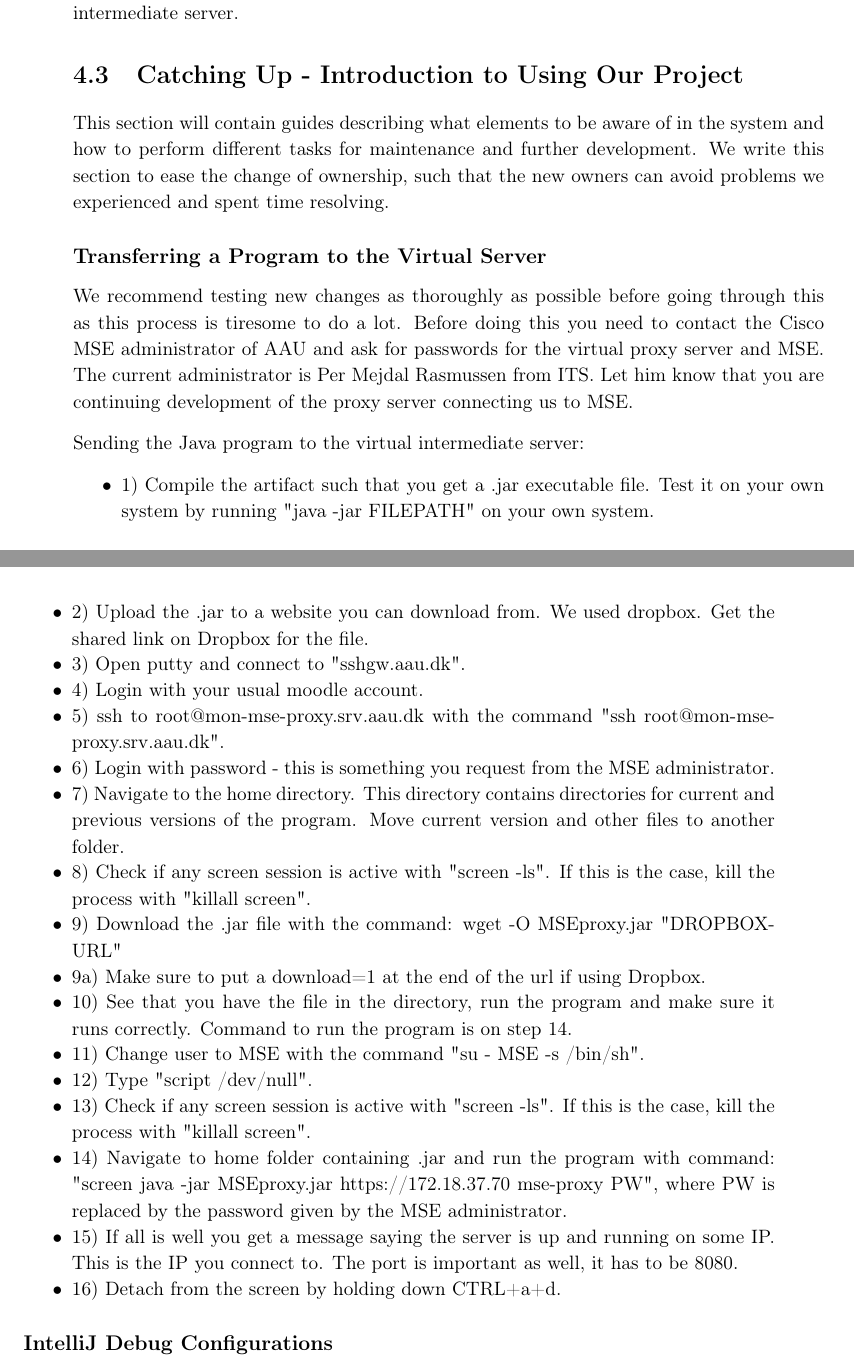
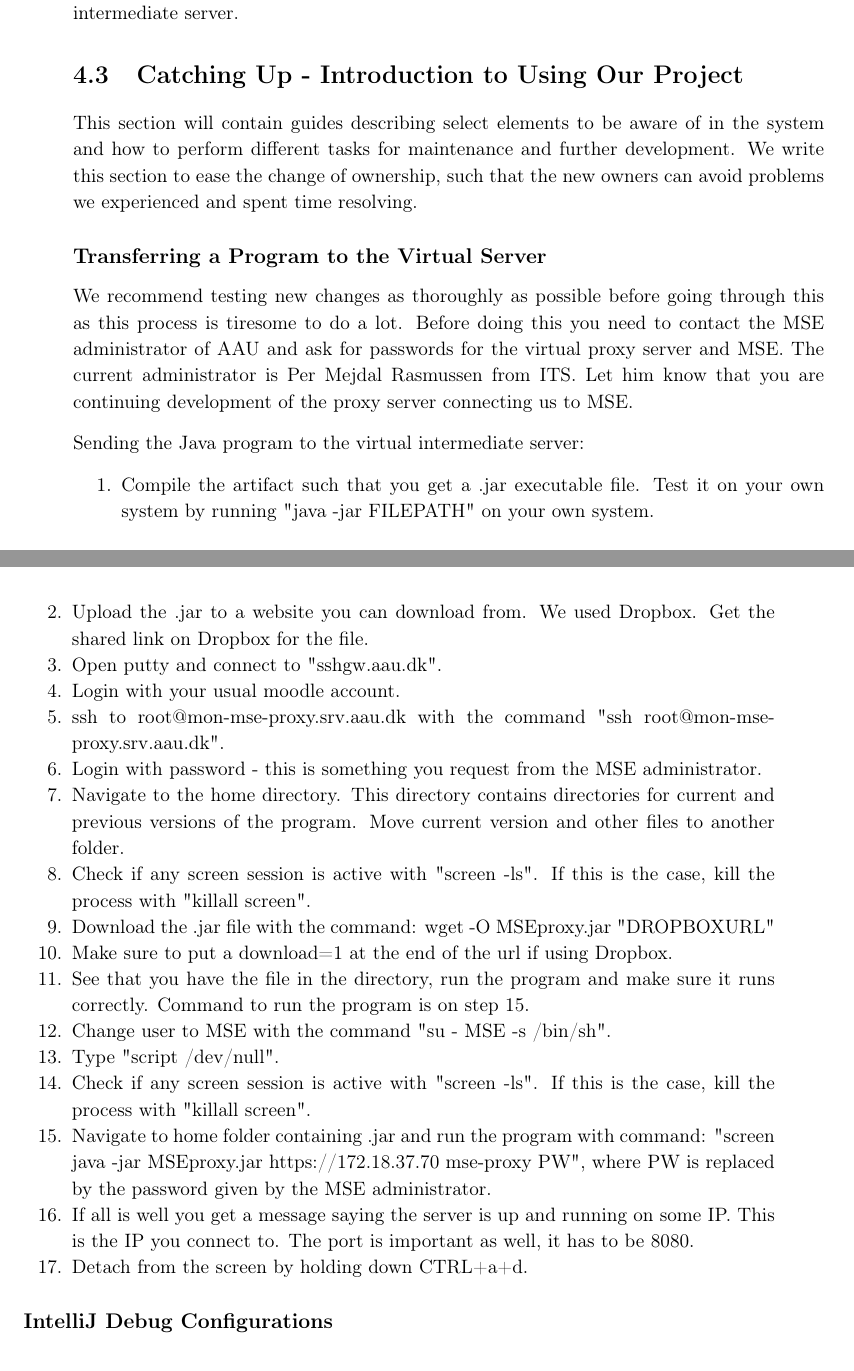
Before and after one commit to JacobNielsenn/sw608f16, a LaTeX thesis (rapport.tex, which reads 4sprint/catch_up.tex): two parts of pages 41 and 42 of 64, joined at a grey line, cut so that both start at the same text. Compiled offline with pdfLaTeX.

Commit message:
pushing before jacob

```diff
--- a/4sprint/catch_up.tex
+++ b/4sprint/catch_up.tex
@@ -1,29 +1,29 @@
 \section{Catching Up - Introduction to Using Our Project}\label{sec:catchup}
-This section will contain guides describing what elements to be aware of in the system and how to perform different tasks for maintenance and further development. We write this section to ease the change of ownership, such that the new owners can avoid problems we experienced and spent time resolving.
+This section will contain guides describing select elements to be aware of in the system and how to perform different tasks for maintenance and further development. We write this section to ease the change of ownership, such that the new owners can avoid problems we experienced and spent time resolving.
 
 \subsection*{Transferring a Program to the Virtual Server}
-We recommend testing new changes as thoroughly as possible before going through this as this process is tiresome to do a lot. Before doing this you need to contact the Cisco MSE administrator of AAU and ask for passwords for the virtual proxy server and MSE. The current administrator is Per Mejdal Rasmussen from ITS. Let him know that you are continuing development of the proxy server connecting us to MSE.
+We recommend testing new changes as thoroughly as possible before going through this as this process is tiresome to do a lot. Before doing this you need to contact the MSE administrator of AAU and ask for passwords for the virtual proxy server and MSE. The current administrator is Per Mejdal Rasmussen from ITS. Let him know that you are continuing development of the proxy server connecting us to MSE.
 
 Sending the Java program to the virtual intermediate server:
-\begin{itemize}
-\item 1) Compile the artifact such that you get a .jar executable file. Test it on your own system by running "java -jar FILEPATH" on your own system.
-\item 2) Upload the .jar to a website you can download from. We used dropbox. Get the shared link on Dropbox for the file.
-\item 3) Open putty and connect to "sshgw.aau.dk".
-\item 4) Login with your usual moodle account.
-\item 5) ssh to root@mon-mse-proxy.srv.aau.dk with the command "ssh root@mon-mse-proxy.srv.aau.dk".
-\item 6) Login with password - this is something you request from the MSE administrator.
-\item 7) Navigate to the home directory. This directory contains directories for current and previous versions of the program. Move current version and other files to another folder.
-\item 8) Check if any screen session is active with "screen -ls". If this is the case, kill the process with "killall screen".
-\item 9) Download the .jar file with the command: wget -O MSEproxy.jar "DROPBOXURL"
-\item 9a) Make sure to put a download=1 at the end of the url if using Dropbox.
-\item 10) See that you have the file in the directory, run the program and make sure it runs correctly. Command to run the program is on step 14.
-\item 11) Change user to MSE with the command "su - MSE -s /bin/sh".
-\item 12) Type "script /dev/null".
-\item 13) Check if any screen session is active with "screen -ls". If this is the case, kill the process with "killall screen".
-\item 14) Navigate to home folder containing .jar and run the program with command: "screen java -jar MSEproxy.jar https://172.18.37.70 mse-proxy PW", where PW is replaced by the password given by the MSE administrator.
-\item 15) If all is well you get a message saying the server is up and running on some IP. This is the IP you connect to. The port is important as well, it has to be 8080.
-\item 16) Detach from the screen by holding down CTRL+a+d.
-\end{itemize}
+\begin{enumerate}
+\item Compile the artifact such that you get a .jar executable file. Test it on your own system by running "java -jar FILEPATH" on your own system.
+\item Upload the .jar to a website you can download from. We used Dropbox. Get the shared link on Dropbox for the file.
+\item Open putty and connect to "sshgw.aau.dk".
+\item Login with your usual moodle account.
+\item ssh to root@mon-mse-proxy.srv.aau.dk with the command "ssh root@mon-mse-proxy.srv.aau.dk".
+\item Login with password - this is something you request from the MSE administrator.
+\item Navigate to the home directory. This directory contains directories for current and previous versions of the program. Move current version and other files to another folder.
+\item Check if any screen session is active with "screen -ls". If this is the case, kill the process with "killall screen".
+\item Download the .jar file with the command: wget -O MSEproxy.jar "DROPBOXURL"
+\item Make sure to put a download=1 at the end of the url if using Dropbox.
+\item See that you have the file in the directory, run the program and make sure it runs correctly. Command to run the program is on step 15.
+\item Change user to MSE with the command "su - MSE -s /bin/sh".
+\item Type "script /dev/null".
+\item Check if any screen session is active with "screen -ls". If this is the case, kill the process with "killall screen".
+\item Navigate to home folder containing .jar and run the program with command: "screen java -jar MSEproxy.jar https://172.18.37.70 mse-proxy PW", where PW is replaced by the password given by the MSE administrator.
+\item If all is well you get a message saying the server is up and running on some IP. This is the IP you connect to. The port is important as well, it has to be 8080.
+\item Detach from the screen by holding down CTRL+a+d.
+\end{enumerate}
 
 \subsection*{IntelliJ Debug Configurations}
 When further developing the project it is useful to share the debug configurations, such that the project setup only has to be done on one computer. In IntelliJ, open the Edit Configurations screen and tick the shared box. This creates a folder in the .idea project folder called runConfigurations, which can be shared. When opening the project, IntelliJ will automatically detect existing debug configurations in this folder.
```
Also changed, not shown: 1sprint/cisco_usage.tex (+3 -2 lines), 3sprint/update_rest.tex (+2 -2 lines), 4sprint/catch_up.tex (6 more changed lines).
